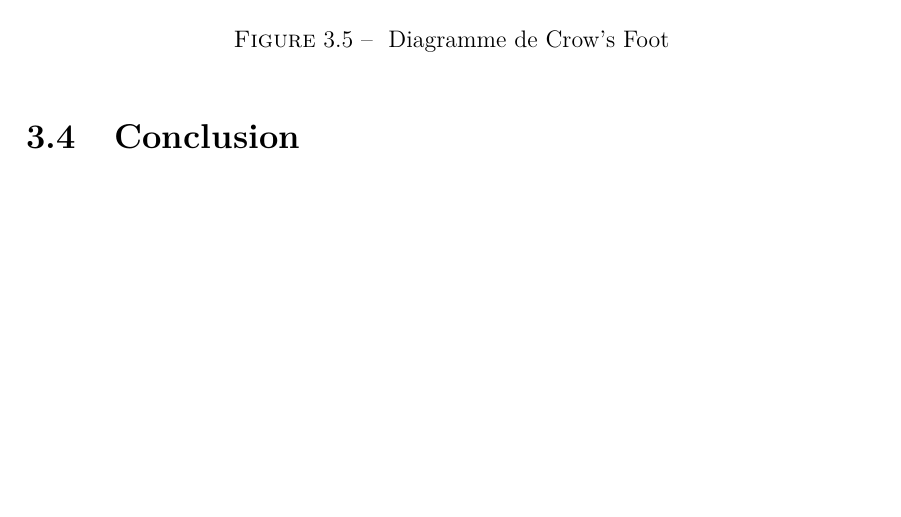
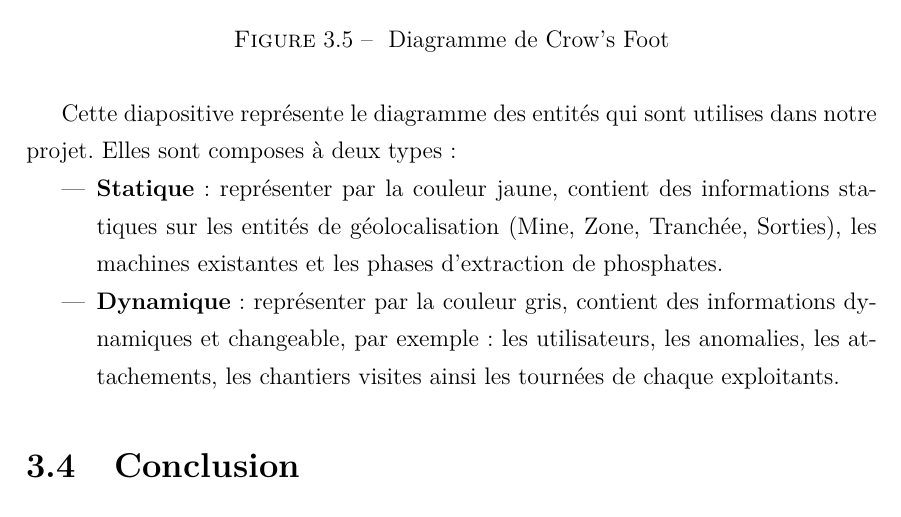
Before and after one commit to bahaa-eddine/rapportpfe, a LaTeX document (rapport PFE.tex, which reads chap3EtudeTechnique.tex): part of page 39 of 55, cut so that both start at the same text, the shorter picture padded with empty space. The pictures show the PDF file rapport PFE.pdf that the author committed with the source.

Commit message:
presentation

```diff
--- a/chap3EtudeTechnique.tex
+++ b/chap3EtudeTechnique.tex
@@ -138,6 +138,13 @@ Le diagramme du crow's foot de notre projet prospektor est repr\'esent\'e dans l
 	\caption{\label{fig:my-label} Diagramme de Crow's Foot}
 \end{figure}
 
+Cette diapositive repr\'esente le diagramme des entit\'es qui sont utilises dans notre projet. Elles sont composes \`a deux types :
+\begin{itemize}
+\item \textbf{Statique} : repr\'esenter par la couleur jaune, contient des informations statiques sur les entit\'es de g\'eolocalisation (Mine, Zone, Tranch\'ee, Sorties), les machines existantes et les phases d'extraction de phosphates.
+\item \textbf{Dynamique} : repr\'esenter par la couleur gris, contient des informations dynamiques et changeable, par exemple : les utilisateurs, les anomalies, les attachements, les chantiers visites ainsi les tourn\'ees de chaque exploitants.
+\end{itemize}
+
+
 \section{Conclusion}
 
 Dans ce chapitre nous avons entam\'e la conception g\'en\'erale du projet en d\'ecrivant l'architechture du projet de mani\`ere d\'etaill\'ee. Pour les technologies utilises et les outils de d\'eveloppements, on va les pr\'esenter dans le prochaine chapitre.
```
Also changed, not shown: rapport PFE.pdf.
